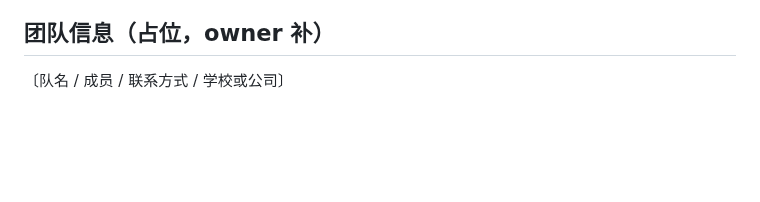
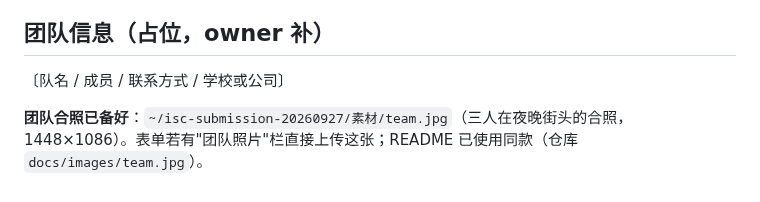
Before and after one commit to littlerodents/Supply-Chain-Decision-Tower, a Markdown page: docs/ISC-24-表单内容包.md, the part around the change. Rendered like a GitHub page; blank space fills up the shorter version.

```diff
--- a/docs/ISC-24-表单内容包.md
+++ b/docs/ISC-24-表单内容包.md
@@ -55,3 +55,5 @@
 ## 团队信息（占位，owner 补）
 
 〔队名 / 成员 / 联系方式 / 学校或公司〕
+
+**团队合照已备好**：`~/isc-submission-20260927/素材/team.jpg`（三人在夜晚街头的合照，1448×1086）。表单若有"团队照片"栏直接上传这张；README 已使用同款（仓库 `docs/images/team.jpg`）。
```
Also changed, not shown: README.md (+6 -0 lines), docs/ISC-25-B站录屏脚本.md (+10 -4 lines), docs/images/team.jpg (added).
